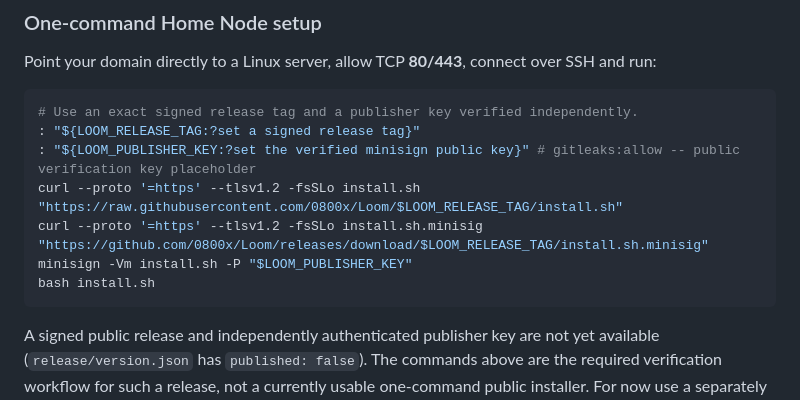
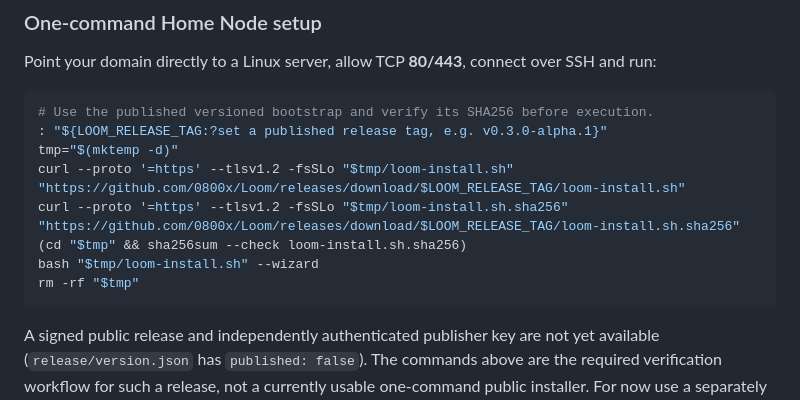
Before and after one commit to 0800x/Loom, a Markdown page: README.md, the part around the change. Drawn GitHub-style.

Commit message:
docs(home-node): replace unpublished minisign flow with actual release bootstrap

````diff
--- a/README.md
+++ b/README.md
@@ -340,13 +340,14 @@ Point your domain directly to a Linux server, allow TCP **80/443**, connect over
 SSH and run:
 
 ```bash
-# Use an exact signed release tag and a publisher key verified independently.
-: "${LOOM_RELEASE_TAG:?set a signed release tag}"
-: "${LOOM_PUBLISHER_KEY:?set the verified minisign public key}" # gitleaks:allow -- public verification key placeholder
-curl --proto '=https' --tlsv1.2 -fsSLo install.sh "https://raw.githubusercontent.com/0800x/Loom/$LOOM_RELEASE_TAG/install.sh"
-curl --proto '=https' --tlsv1.2 -fsSLo install.sh.minisig "https://github.com/0800x/Loom/releases/download/$LOOM_RELEASE_TAG/install.sh.minisig"
-minisign -Vm install.sh -P "$LOOM_PUBLISHER_KEY"
-bash install.sh
+# Use the published versioned bootstrap and verify its SHA256 before execution.
+: "${LOOM_RELEASE_TAG:?set a published release tag, e.g. v0.3.0-alpha.1}"
+tmp="$(mktemp -d)"
+curl --proto '=https' --tlsv1.2 -fsSLo "$tmp/loom-install.sh" "https://github.com/0800x/Loom/releases/download/$LOOM_RELEASE_TAG/loom-install.sh"
+curl --proto '=https' --tlsv1.2 -fsSLo "$tmp/loom-install.sh.sha256" "https://github.com/0800x/Loom/releases/download/$LOOM_RELEASE_TAG/loom-install.sh.sha256"
+(cd "$tmp" && sha256sum --check loom-install.sh.sha256)
+bash "$tmp/loom-install.sh" --wizard
+rm -rf "$tmp"
 ```
 
 A signed public release and independently authenticated publisher key are not yet
````
